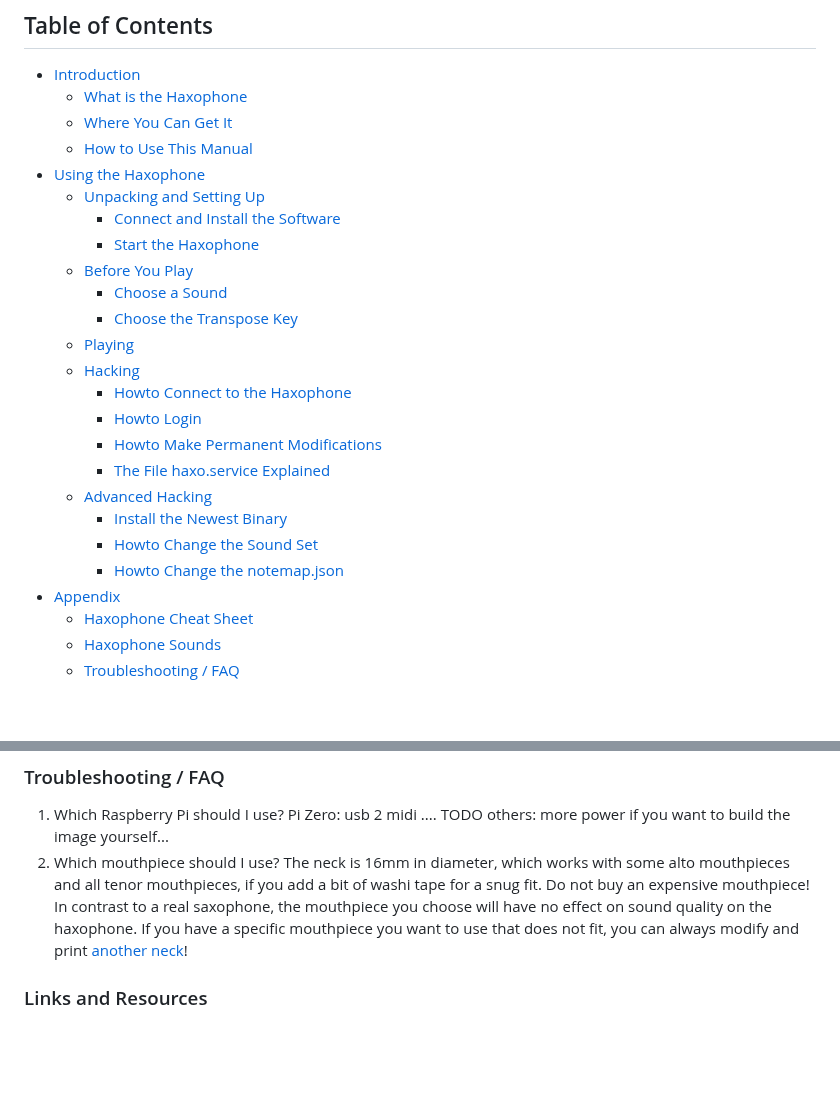
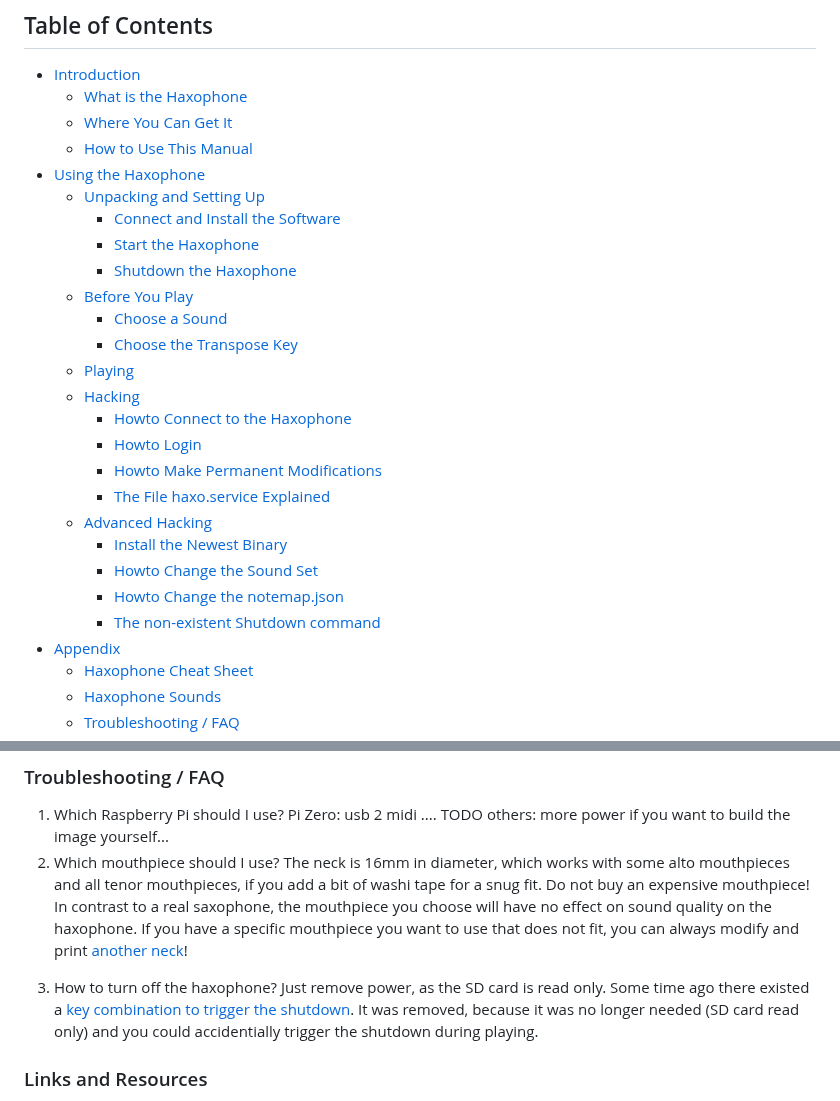
Before and after one commit to cardonabits/haxo-hw, a Markdown page: docs/manual/manual.md, 2 parts joined by grey strips. GitHub-like rendering; blank space fills up the shorter version.

```diff
--- a/docs/manual/manual.md
+++ b/docs/manual/manual.md
@@ -11,6 +11,7 @@
 	* [Unpacking and Setting Up](#unpackung-and-setting-up)
 		+ [Connect and Install the Software](#connect-and-install-software)
 		+ [Start the Haxophone](#start-haxophone)
+		+ [Shutdown the Haxophone](#stop-haxophone)
 	* [Before You Play](#before-you-play)
 		+ [Choose a Sound](#choose-sound)
 		+ [ Choose the Transpose Key](#choose-transpose-key)
@@ -24,6 +25,7 @@
 		+ [Install the Newest Binary](#install-newest-binary)
 		+ [Howto Change the Sound Set](#howto-change-sound-set)
 		+ [Howto Change the notemap.json](#howto-notemap.json)
+		+ [The non-existent Shutdown command](#howto-tigger-shutdown)
 - [Appendix](#appendix)
 	* [Haxophone Cheat Sheet](#haxophone-cheat-sheet)
 	* [Haxophone Sounds](#haxophone-sounds)
@@ -722,6 +732,8 @@ For an explanation how to switch between the sounds see
 
  <a name="links-and-resources"></a>
 
+3. How to turn off the haxophone? Just remove power, as the SD card is read only. Some time ago there existed a [key combination to trigger the shutdown](https://github.com/cardonabits/haxo-rs/commit/9a9a84b224fc8a8fe0d9163508b1aee2d814d735). It was removed, because it was no longer needed (SD card read only) and you could accidentially trigger the shutdown during playing.
+
 ### Links and Resources
 * [https://www.crowdsupply.com/cardona-bits/haxophone](https://www.crowdsupply.com/cardona-bits/haxophone)
 * [https://lightnote.cardonabits.com/products/haxophone-as-a-kit](https://lightnote.cardonabits.com/products/haxophone-as-a-kit)
```
Also changed, not shown: other parts of docs/manual/manual.md (+13 -4 lines).
